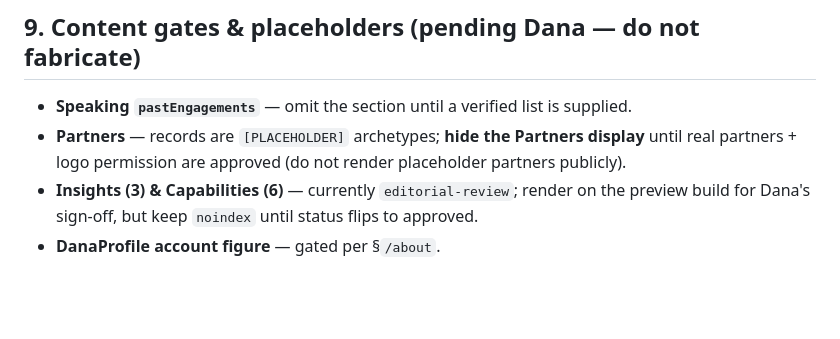
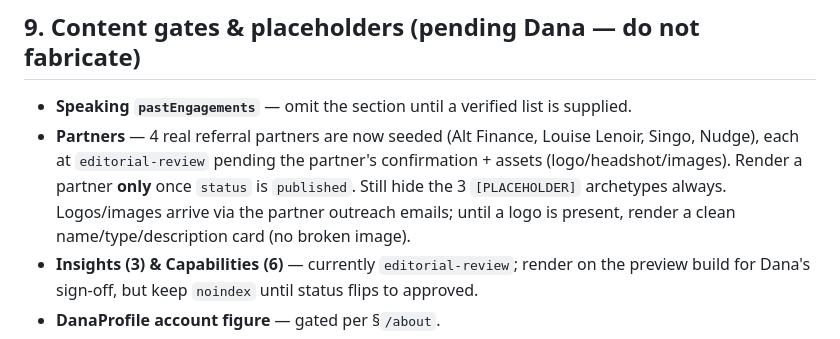
Before and after one commit to dana774/TBB, a Markdown page: docs/20-vgp-headless-build-prompt.md, the part around the change. Rendered like a GitHub page; blank space fills up the shorter version.

```diff
--- a/docs/20-vgp-headless-build-prompt.md
+++ b/docs/20-vgp-headless-build-prompt.md
@@ -179,8 +179,11 @@ lazy-load below the fold.
 
 ## 9. Content gates & placeholders (pending Dana — do not fabricate)
 - **Speaking `pastEngagements`** — omit the section until a verified list is supplied.
-- **Partners** — records are `[PLACEHOLDER]` archetypes; **hide the Partners display** until real
-  partners + logo permission are approved (do not render placeholder partners publicly).
+- **Partners** — 4 real referral partners are now seeded (Alt Finance, Louise Lenoir, Singo, Nudge),
+  each at `editorial-review` pending the partner's confirmation + assets (logo/headshot/images). Render
+  a partner **only** once `status` is `published`. Still hide the 3 `[PLACEHOLDER]` archetypes always.
+  Logos/images arrive via the partner outreach emails; until a logo is present, render a clean
+  name/type/description card (no broken image).
 - **Insights (3) & Capabilities (6)** — currently `editorial-review`; render on the preview build for
   Dana's sign-off, but keep `noindex` until status flips to approved.
 - **DanaProfile account figure** — gated per §`/about`.
```
Also changed, not shown: vgp-partner-outreach-emails.md (added, +110 -0 lines).
